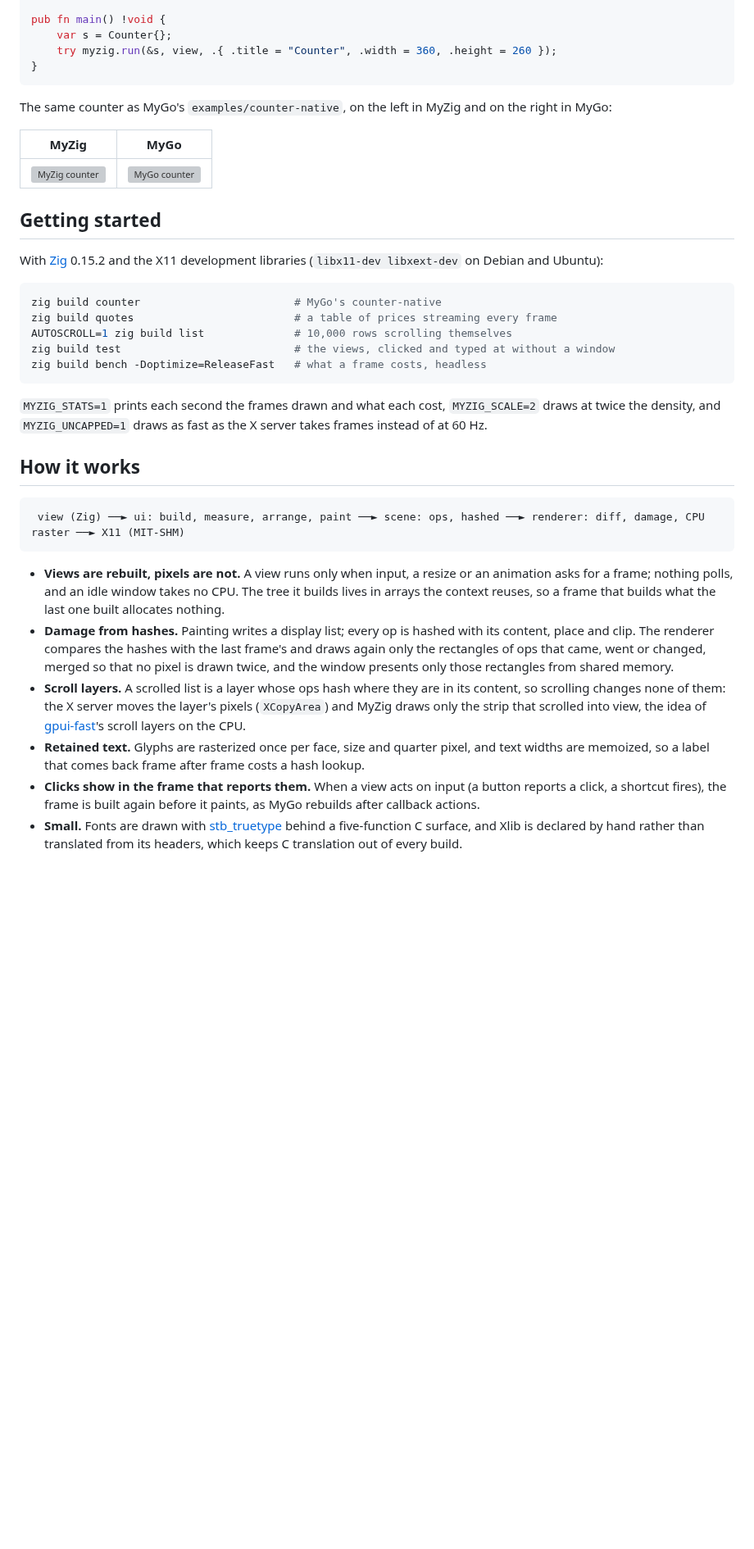
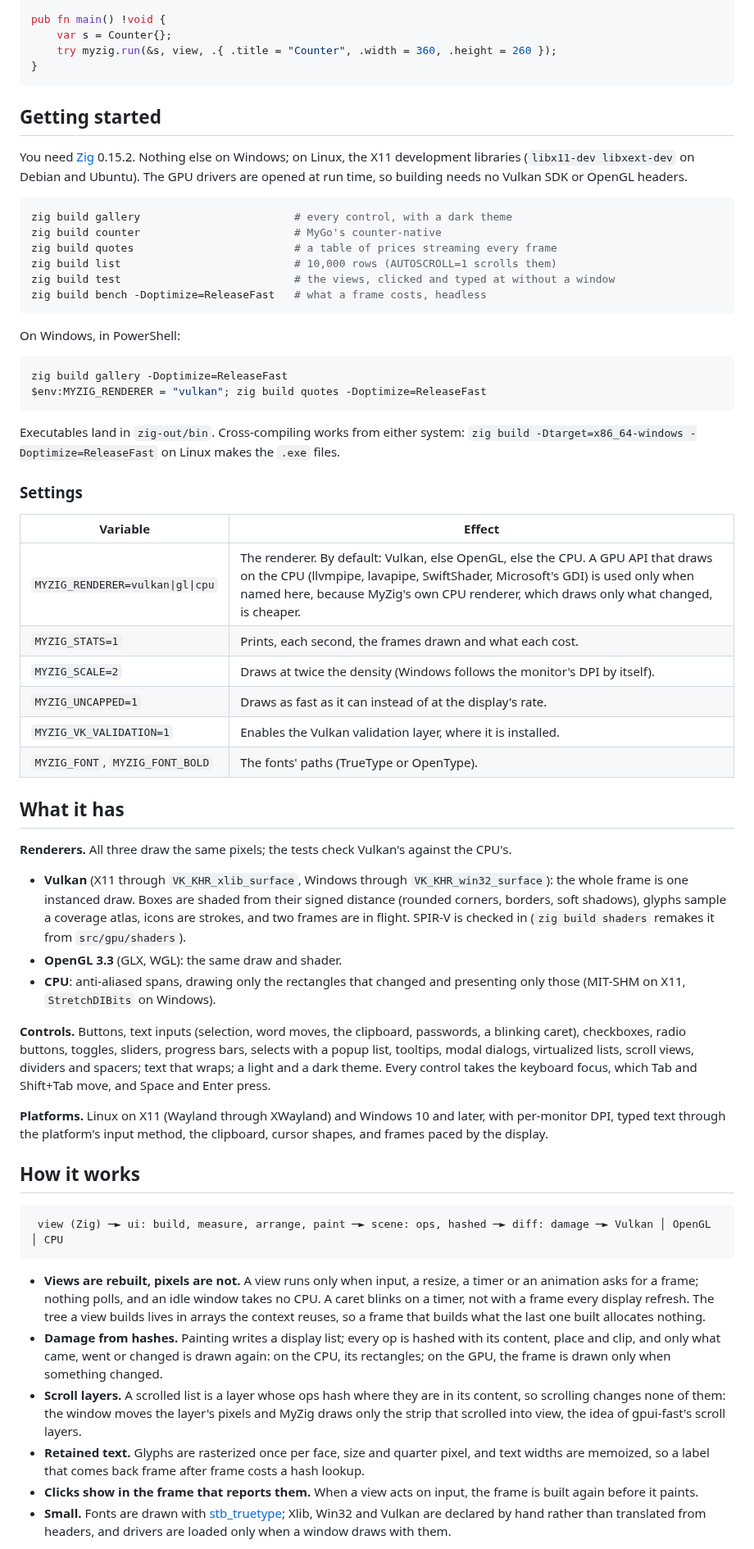
Before and after one commit to abishek77s/myzig, a Markdown page: README.md, the part around one of its changes. Shown at 82% size. GitHub-like rendering; blank space fills up the shorter version; grey boxes are pictures that could not be loaded.

````diff
--- a/README.md
+++ b/README.md
@@ -30,59 +33,95 @@ pub fn main() !void {
 }
 ```
 
-The same counter as MyGo's `examples/counter-native`, on the left in MyZig and
-on the right in MyGo:
-
-| MyZig | MyGo |
-| --- | --- |
-| ![MyZig counter](docs/counter-myzig.png) | ![MyGo counter](docs/counter-mygo.png) |
-
 ## Getting started
 
-With [Zig](https://ziglang.org/download/) 0.15.2 and the X11 development
-libraries (`libx11-dev libxext-dev` on Debian and Ubuntu):
+You need [Zig](https://ziglang.org/download/) 0.15.2. Nothing else on
+Windows; on Linux, the X11 development libraries (`libx11-dev libxext-dev`
+on Debian and Ubuntu). The GPU drivers are opened at run time, so building
+needs no Vulkan SDK or OpenGL headers.
 
 ```sh
+zig build gallery                        # every control, with a dark theme
 zig build counter                        # MyGo's counter-native
 zig build quotes                         # a table of prices streaming every frame
-AUTOSCROLL=1 zig build list              # 10,000 rows scrolling themselves
+zig build list                           # 10,000 rows (AUTOSCROLL=1 scrolls them)
 zig build test                           # the views, clicked and typed at without a window
 zig build bench -Doptimize=ReleaseFast   # what a frame costs, headless
 ```
 
-`MYZIG_STATS=1` prints each second the frames drawn and what each cost,
-`MYZIG_SCALE=2` draws at twice the density, and `MYZIG_UNCAPPED=1` draws as
-fast as the X server takes frames instead of at 60 Hz.
+On Windows, in PowerShell:
+
+```powershell
+zig build gallery -Doptimize=ReleaseFast
+$env:MYZIG_RENDERER = "vulkan"; zig build quotes -Doptimize=ReleaseFast
+```
+
+Executables land in `zig-out/bin`. Cross-compiling works from either
+system: `zig build -Dtarget=x86_64-windows -Doptimize=ReleaseFast` on
+Linux makes the `.exe` files.
+
+### Settings
+
+| Variable | Effect |
+| --- | --- |
+| `MYZIG_RENDERER=vulkan\|gl\|cpu` | The renderer. By default: Vulkan, else OpenGL, else the CPU. A GPU API that draws on the CPU (llvmpipe, lavapipe, SwiftShader, Microsoft's GDI) is used only when named here, because MyZig's own CPU renderer, which draws only what changed, is cheaper. |
+| `MYZIG_STATS=1` | Prints, each second, the frames drawn and what each cost. |
+| `MYZIG_SCALE=2` | Draws at twice the density (Windows follows the monitor's DPI by itself). |
+| `MYZIG_UNCAPPED=1` | Draws as fast as it can instead of at the display's rate. |
+| `MYZIG_VK_VALIDATION=1` | Enables the Vulkan validation layer, where it is installed. |
+| `MYZIG_FONT`, `MYZIG_FONT_BOLD` | The fonts' paths (TrueType or OpenType). |
+
+## What it has
+
+**Renderers.** All three draw the same pixels; the tests check Vulkan's
+against the CPU's.
+
+- **Vulkan** (X11 through `VK_KHR_xlib_surface`, Windows through
+  `VK_KHR_win32_surface`): the whole frame is one instanced draw. Boxes are
+  shaded from their signed distance (rounded corners, borders, soft
+  shadows), glyphs sample a coverage atlas, icons are strokes, and two
+  frames are in flight. SPIR-V is checked in (`zig build shaders` remakes
+  it from `src/gpu/shaders`).
+- **OpenGL 3.3** (GLX, WGL): the same draw and shader.
+- **CPU**: anti-aliased spans, drawing only the rectangles that changed and
+  presenting only those (MIT-SHM on X11, `StretchDIBits` on Windows).
+
+**Controls.** Buttons, text inputs (selection, word moves, the clipboard,
+passwords, a blinking caret), checkboxes, radio buttons, toggles, sliders,
+progress bars, selects with a popup list, tooltips, modal dialogs,
+virtualized lists, scroll views, dividers and spacers; text that wraps; a
+light and a dark theme. Every control takes the keyboard focus, which Tab
+and Shift+Tab move, and Space and Enter press.
+
+**Platforms.** Linux on X11 (Wayland through XWayland) and Windows 10 and
+later, with per-monitor DPI, typed text through the platform's input
+method, the clipboard, cursor shapes, and frames paced by the display.
 
 ## How it works
 
 ```
- view (Zig) ──► ui: build, measure, arrange, paint ──► scene: ops, hashed ──► renderer: diff, damage, CPU raster ──► X11 (MIT-SHM)
+ view (Zig) ─► ui: build, measure, arrange, paint ─► scene: ops, hashed ─► diff: damage ─► Vulkan │ OpenGL │ CPU
 ```
 
 - **Views are rebuilt, pixels are not.** A view runs only when input, a
-  resize or an animation asks for a frame; nothing polls, and an idle window
-  takes no CPU. The tree it builds lives in arrays the context reuses, so a
-  frame that builds what the last one built allocates nothing.
+  resize, a timer or an animation asks for a frame; nothing polls, and an
+  idle window takes no CPU. A caret blinks on a timer, not with a frame
+  every display refresh. The tree a view builds lives in arrays the context
+  reuses, so a frame that builds what the last one built allocates nothing.
 - **Damage from hashes.** Painting writes a display list; every op is
-  hashed with its content, place and clip. The renderer compares the hashes
-  with the last frame's and draws again only the rectangles of ops that
-  came, went or changed, merged so that no pixel is drawn twice, and the
-  window presents only those rectangles from shared memory.
+  hashed with its content, place and clip, and only what came, went or
+  changed is drawn again: on the CPU, its rectangles; on the GPU, the frame
+  is drawn only when something changed.
 - **Scroll layers.** A scrolled list is a layer whose ops hash where they
-  are in its content, so scrolling changes none of them: the X server
-  moves the layer's pixels (`XCopyArea`) and MyZig draws only the strip
-  that scrolled into view, the idea of
-  [gpui-fast](https://github.com/longbridge/gpui-fast)'s scroll layers on
-  the CPU.
+  are in its content, so scrolling changes none of them: the window moves
+  the layer's pixels and MyZig draws only the strip that scrolled into
+  view, the idea of gpui-fast's scroll layers.
 - **Retained text.** Glyphs are rasterized once per face, size and quarter
   pixel, and text widths are memoized, so a label that comes back frame
   after frame costs a hash lookup.
 - **Clicks show in the frame that reports them.** When a view acts on
-  input (a button reports a click, a shortcut fires), the frame is built
-  again before it paints, as MyGo rebuilds after callback actions.
-- **Small.** Fonts are drawn with
-  [stb_truetype](https://github.com/nothings/stb) behind a five-function C
-  surface, and Xlib is declared by hand rather than translated from its
-  headers, which keeps C translation out of every build.
+  input, the frame is built again before it paints.
+- **Small.** Fonts are drawn with [stb_truetype](https://github.com/nothings/stb);
+  Xlib, Win32 and Vulkan are declared by hand rather than translated from
+  headers, and drivers are loaded only when a window draws with them.
 
````
Also changed, not shown: other parts of README.md (+41 -20 lines), bench/README.md (added, +39 -0 lines), docs/gallery-dark.png (added), docs/gallery.png (added), 3 other files.
